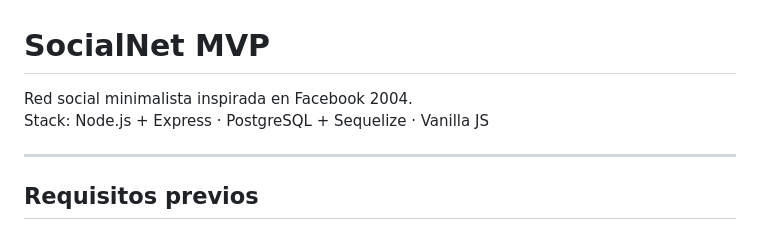
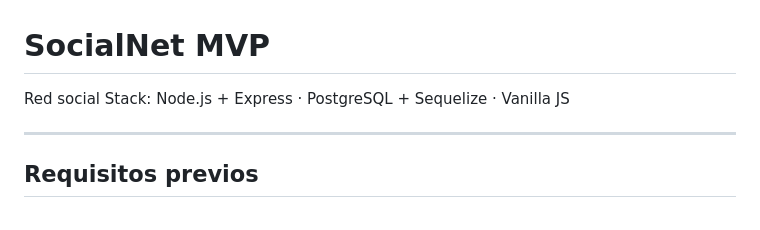
Before and after one commit to Gael00555/socialnet, a Markdown page: README.md, the part around the change. GitHub-like rendering.

```diff
--- a/README.md
+++ b/README.md
@@ -1,6 +1,6 @@
 # SocialNet MVP
 
-Red social minimalista inspirada en Facebook 2004.
+Red social
 Stack: Node.js + Express · PostgreSQL + Sequelize · Vanilla JS
 
 ---
```
